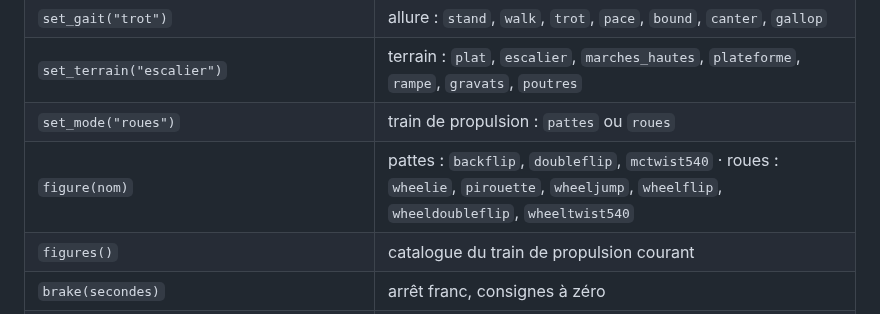
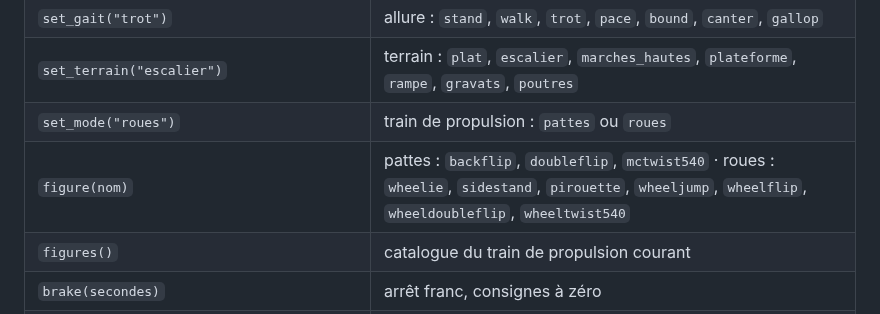
Before and after one commit to equationstratos/YLO2, a Markdown page: sim/README.md, the part around the change. Rendered like a GitHub page.

```diff
--- a/sim/README.md
+++ b/sim/README.md
@@ -62,7 +62,7 @@ ou via `ylo2-sim run`.
 | `set_gait("trot")` | allure : `stand`, `walk`, `trot`, `pace`, `bound`, `canter`, `gallop` |
 | `set_terrain("escalier")` | terrain : `plat`, `escalier`, `marches_hautes`, `plateforme`, `rampe`, `gravats`, `poutres` |
 | `set_mode("roues")` | train de propulsion : `pattes` ou `roues` |
-| `figure(nom)` | pattes : `backflip`, `doubleflip`, `mctwist540` · roues : `wheelie`, `pirouette`, `wheeljump`, `wheelflip`, `wheeldoubleflip`, `wheeltwist540` |
+| `figure(nom)` | pattes : `backflip`, `doubleflip`, `mctwist540` · roues : `wheelie`, `sidestand`, `pirouette`, `wheeljump`, `wheelflip`, `wheeldoubleflip`, `wheeltwist540` |
 | `figures()` | catalogue du train de propulsion courant |
 | `brake(secondes)` | arrêt franc, consignes à zéro |
 | `backflip()` · `double_backflip()` · `mctwist540()` | raccourcis |
```
Also changed, not shown: README.md (+36 -6 lines), docs/preview-cabrage.png, docs/preview-deux-roues.png (added), 6 other files.
